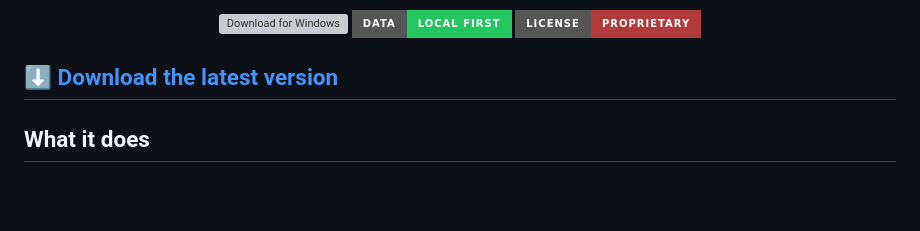
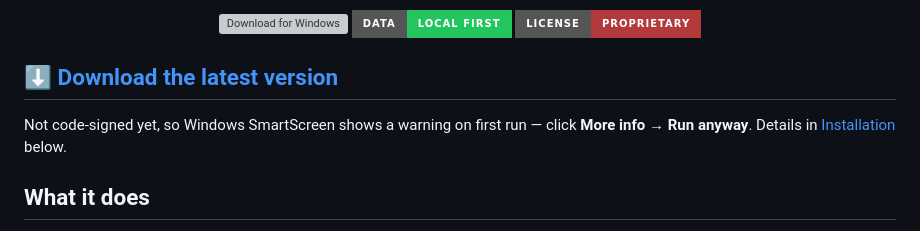
Before and after one commit to AurelioAvila/redexa-social, a Markdown page: README.md, the part around the change. Drawn GitHub-style; badges without logos; blank space fills up the shorter version; grey boxes are pictures that could not be loaded.

Commit message:
Surface the SmartScreen note right at the download link, not just buried in Installation

```diff
--- a/README.md
+++ b/README.md
@@ -16,6 +16,9 @@
 </p>
 
 ## [⬇ Download the latest version](https://github.com/AurelioAvila/social-dashboard/releases/latest)
+
+Not code-signed yet, so Windows SmartScreen shows a warning on first run —
+click **More info** → **Run anyway**. Details in [Installation](#installation) below.
 
 ## What it does
 
```
